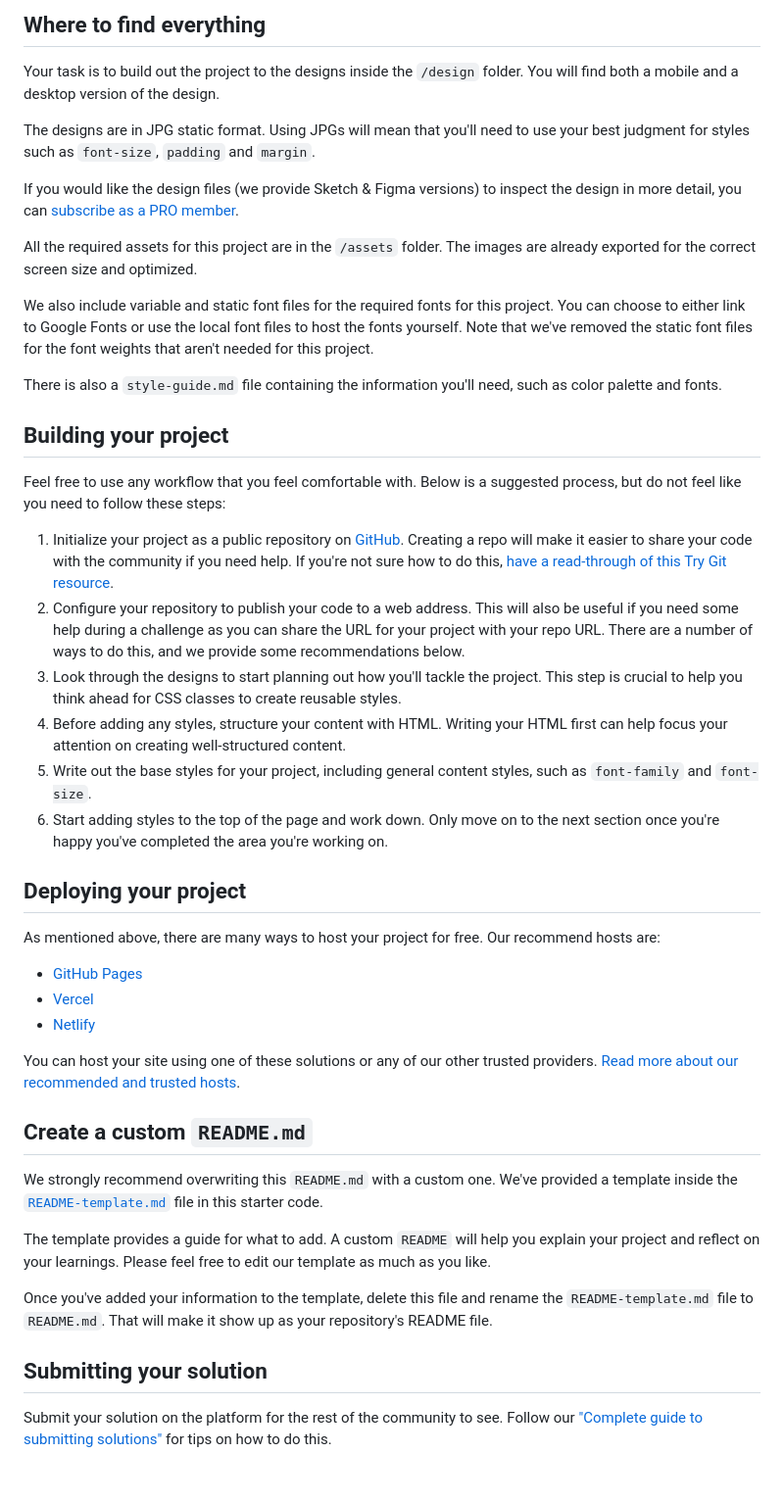
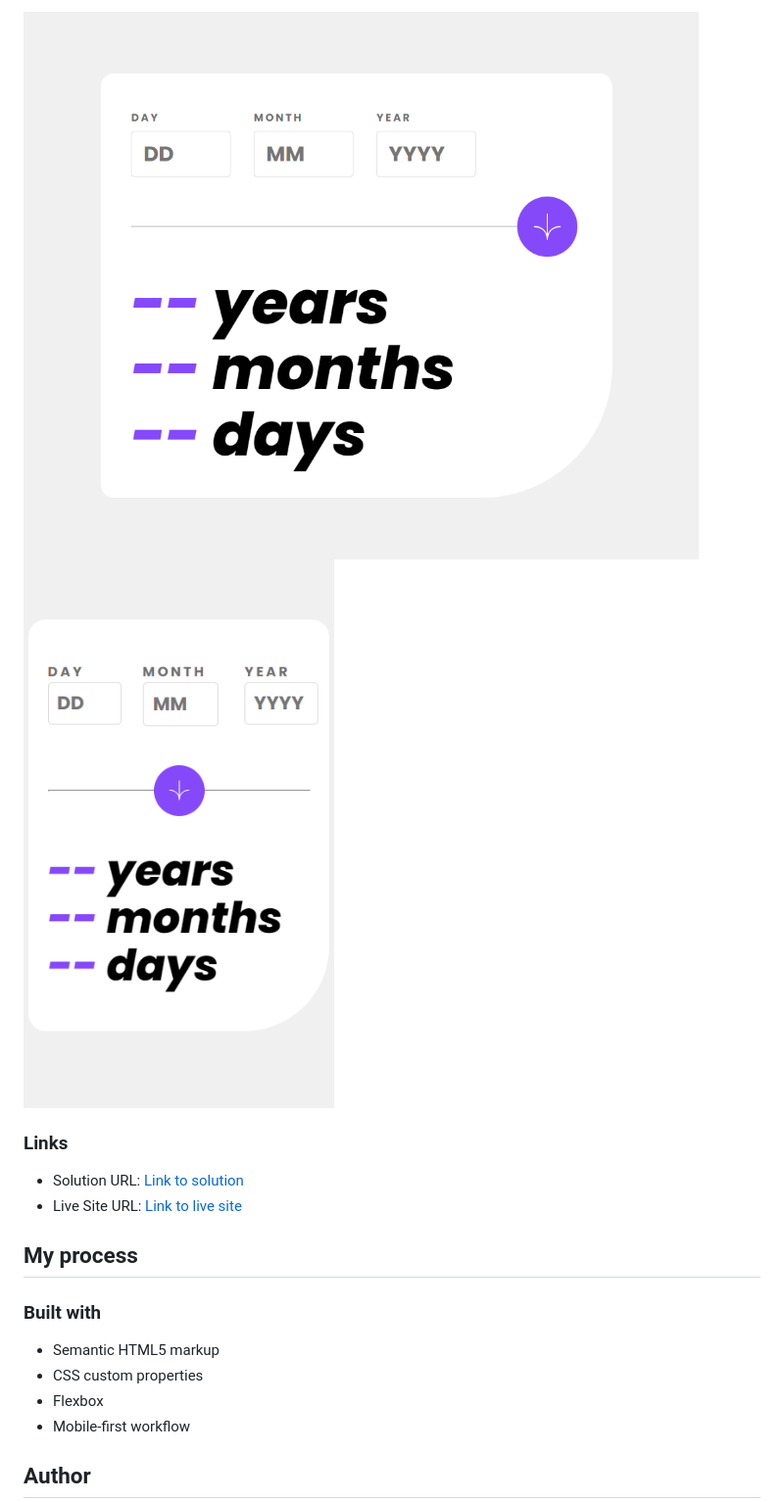
Before and after one commit to CarltonMpofu/age-calculator-app-main, a Markdown page: README.md, the part around the change printed below. Shown: that part at 98% size. Drawn GitHub-style; pictures changed too: screenshots/desktop.png (added), screenshots/mobile.png (added); blank space fills up the shorter version.

Commit message:
Update README.md and add screenshots

```diff
--- a/README.md
+++ b/README.md
@@ -33,48 +35,21 @@ Want some support on the challenge? [Join our Slack community](https://www.front
 
-## Where to find everything
+![](screenshots/desktop.png)
+![](screenshots/mobile.png)
 
-Your task is to build out the project to the designs inside the `/design` folder. You will find both a mobile and a desktop version of the design.
 
-The designs are in JPG static format. Using JPGs will mean that you'll need to use your best judgment for styles such as `font-size`, `padding` and `margin`.
+### Links
 
-If you would like the design files (we provide Sketch & Figma versions) to inspect the design in more detail, you can [subscribe as a PRO member](https://www.frontendmentor.io/pro).
+- Solution URL: [Link to solution](https://your-solution-url.com)
+- Live Site URL: [Link to live site](https://your-live-site-url.com)
 
-All the required assets for this project are in the `/assets` folder. The images are already exported for the correct screen size and optimized.
+## My process
 
-We also include variable and static font files for the required fonts for this project. You can choose to either link to Google Fonts or use the local font files to host the fonts yourself. Note that we've removed the static font files for the font weights that aren't needed for this project.
+### Built with
 
-There is also a `style-guide.md` file containing the information you'll need, such as color palette and fonts.
+- Semantic HTML5 markup
+- CSS custom properties
+- Flexbox
+- Mobile-first workflow
 
-## Building your project
+## Author
 
-Feel free to use any workflow that you feel comfortable with. Below is a suggested process, but do not feel like you need to follow these steps:
-
-1. Initialize your project as a public repository on [GitHub](https://github.com/). Creating a repo will make it easier to share your code with the community if you need help. If you're not sure how to do this, [have a read-through of this Try Git resource](https://try.github.io/).
-2. Configure your repository to publish your code to a web address. This will also be useful if you need some help during a challenge as you can share the URL for your project with your repo URL. There are a number of ways to do this, and we provide some recommendations below.
-3. Look through the designs to start planning out how you'll tackle the project. This step is crucial to help you think ahead for CSS classes to create reusable styles.
-4. Before adding any styles, structure your content with HTML. Writing your HTML first can help focus your attention on creating well-structured content.
-5. Write out the base styles for your project, including general content styles, such as `font-family` and `font-size`.
-6. Start adding styles to the top of the page and work down. Only move on to the next section once you're happy you've completed the area you're working on.
-
-## Deploying your project
-
-As mentioned above, there are many ways to host your project for free. Our recommend hosts are:
-
-- [GitHub Pages](https://pages.github.com/)
-- [Vercel](https://vercel.com/)
-- [Netlify](https://www.netlify.com/)
-
-You can host your site using one of these solutions or any of our other trusted providers. [Read more about our recommended and trusted hosts](https://medium.com/frontend-mentor/frontend-mentor-trusted-hosting-providers-bf000dfebe).
-
-## Create a custom `README.md`
-
-We strongly recommend overwriting this `README.md` with a custom one. We've provided a template inside the [`README-template.md`](./README-template.md) file in this starter code.
-
-The template provides a guide for what to add. A custom `README` will help you explain your project and reflect on your learnings. Please feel free to edit our template as much as you like.
-
-Once you've added your information to the template, delete this file and rename the `README-template.md` file to `README.md`. That will make it show up as your repository's README file.
-
-## Submitting your solution
-
-Submit your solution on the platform for the rest of the community to see. Follow our ["Complete guide to submitting solutions"](https://medium.com/frontend-mentor/a-complete-guide-to-submitting-solutions-on-frontend-mentor-ac6384162248) for tips on how to do this.
-
```
Also changed, not shown: other parts of README.md (+17 -36 lines), README-template.md (deleted, +0 -119 lines).
